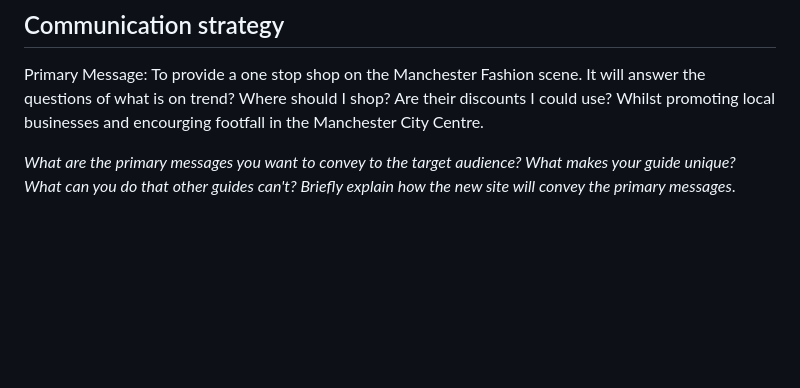
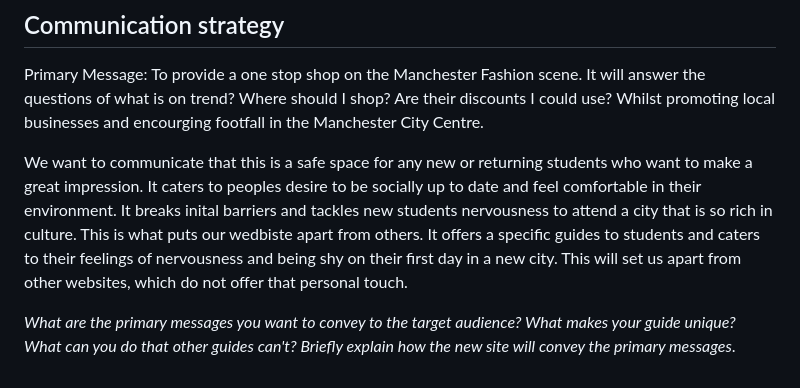
Before and after one commit to mmu2023AppliedWebDevGroup4/Year3AppliedWebDesign, a Markdown page: 1_user_and_competitor_research/proposal.md, the part around the change. Drawn GitHub-style; blank space fills up the shorter version.

```diff
--- a/1_user_and_competitor_research/proposal.md
+++ b/1_user_and_competitor_research/proposal.md
@@ -57,5 +57,7 @@ _Corporate design considerations (logo, branding, etc.), abstract qualities (fri
 Primary Message:
 To provide a one stop shop on the Manchester Fashion scene. It will answer the questions of what is on trend? Where should I shop? Are their discounts I could use? Whilst promoting local businesses and encourging footfall in the Manchester City Centre.
 
+We want to communicate that this is a safe space for any new or returning students who want to make a great impression. It caters to peoples desire to be socially up to date and feel comfortable in their environment. It breaks inital barriers and tackles new students nervousness to attend a city that is so rich in culture. This is what puts our wedbiste apart from others. It offers a specific guides to students and caters to their feelings of nervousness and being shy on their first day in a new city. This will set us apart from other websites, which do not offer that personal touch.
+
 
 _What are the primary messages you want to convey to the target audience? What makes your guide unique? What can you do that other guides can&#39;t? Briefly explain how the new site will convey the primary messages_.
```
